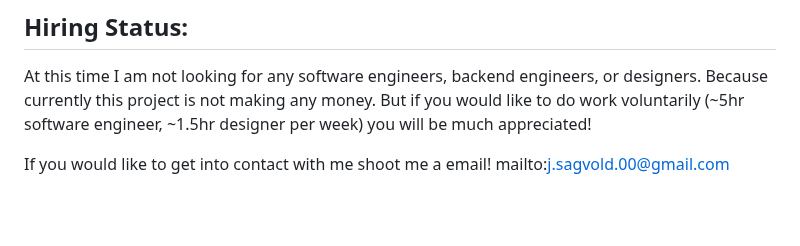
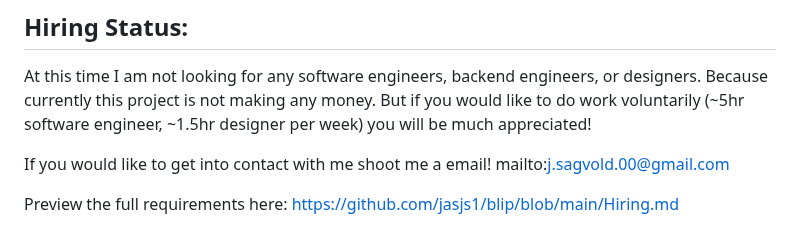
Before and after one commit to jasjs1/blip, a Markdown page: README.md, the part around the change. Drawn GitHub-style; blank space fills up the shorter version.

```diff
--- a/README.md
+++ b/README.md
@@ -36,3 +36,5 @@ This website is in beta stages. Please expect bugs. If you do encounter a bug re
 At this time I am not looking for any software engineers, backend engineers, or designers. Because currently this project is not making any money. But if you would like to do work voluntarily (~5hr software engineer, ~1.5hr designer per week) you will be much appreciated!
 
 If you would like to get into contact with me shoot me a email! mailto:j.sagvold.00@gmail.com
+
+Preview the full requirements here: [https://github.com/jasjs1/blip/blob/main/Hiring.md](url)
```
